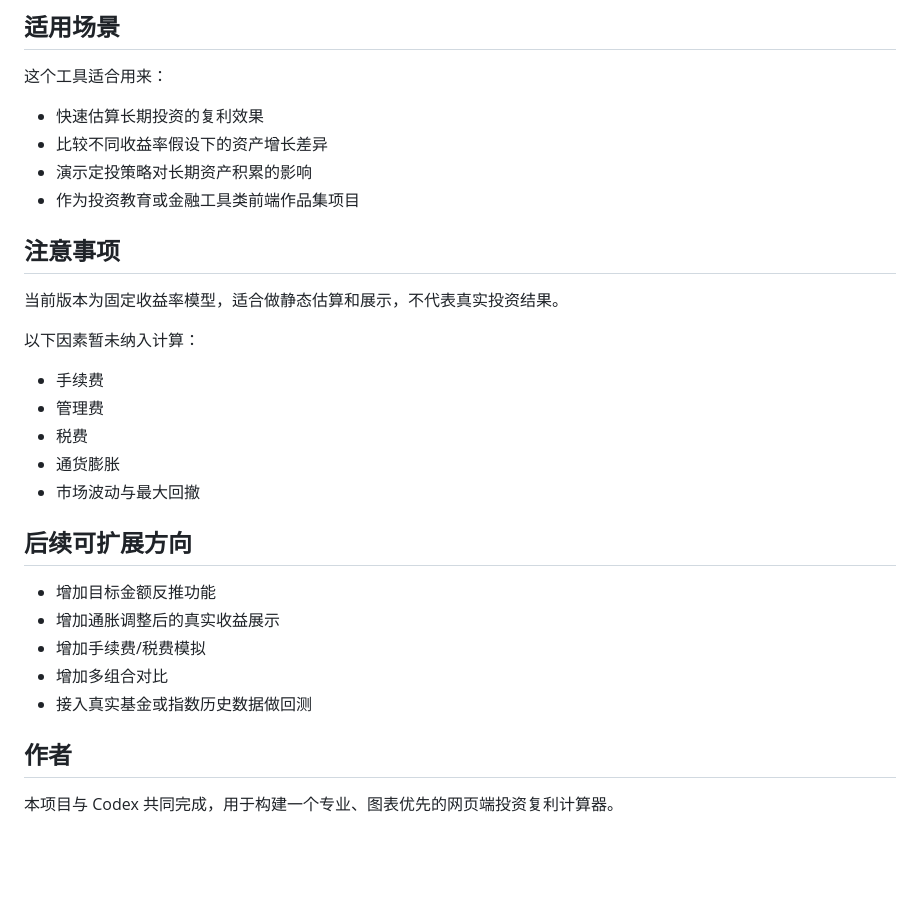
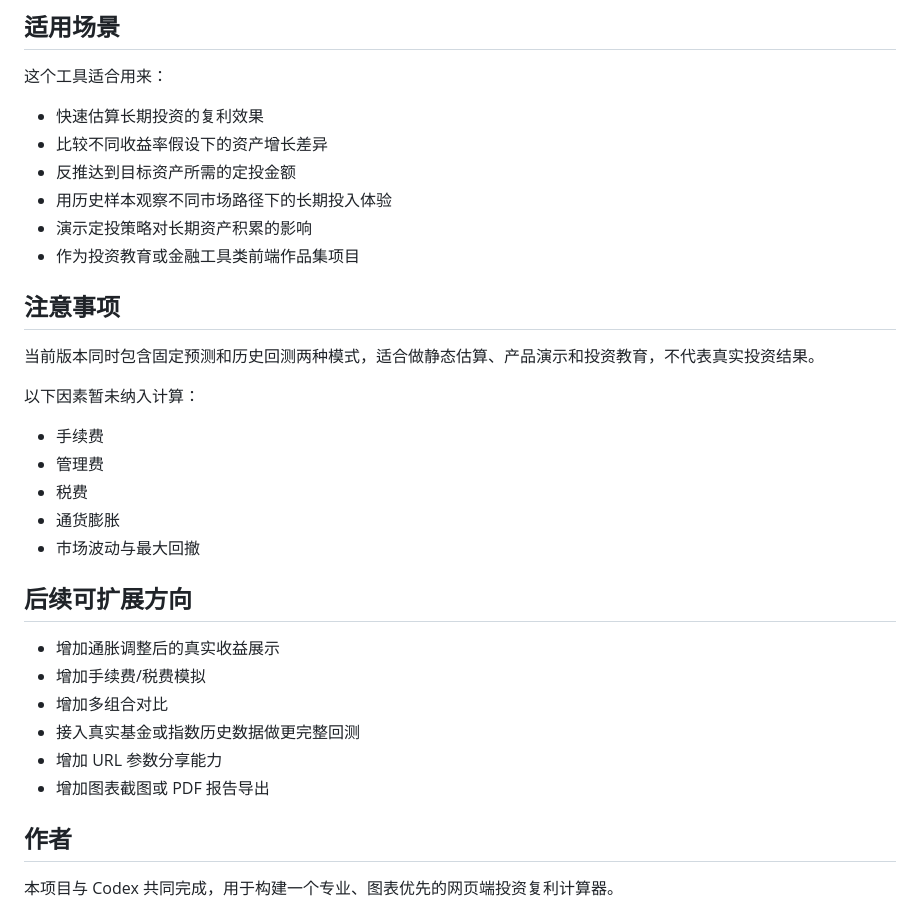
Before and after one commit to Jalhao/InterestCalculator, a Markdown page: README.md, the part around one of its changes. GitHub-like rendering; blank space fills up the shorter version.

```diff
--- a/README.md
+++ b/README.md
@@ -125,12 +186,14 @@ http://localhost:8000
 
 - 快速估算长期投资的复利效果
 - 比较不同收益率假设下的资产增长差异
+- 反推达到目标资产所需的定投金额
+- 用历史样本观察不同市场路径下的长期投入体验
 - 演示定投策略对长期资产积累的影响
 - 作为投资教育或金融工具类前端作品集项目
 
 ## 注意事项
 
-当前版本为固定收益率模型，适合做静态估算和展示，不代表真实投资结果。
+当前版本同时包含固定预测和历史回测两种模式，适合做静态估算、产品演示和投资教育，不代表真实投资结果。
 
 以下因素暂未纳入计算：
 
@@ -142,11 +205,12 @@ http://localhost:8000
 
 ## 后续可扩展方向
 
-- 增加目标金额反推功能
 - 增加通胀调整后的真实收益展示
 - 增加手续费/税费模拟
 - 增加多组合对比
-- 接入真实基金或指数历史数据做回测
+- 接入真实基金或指数历史数据做更完整回测
+- 增加 URL 参数分享能力
+- 增加图表截图或 PDF 报告导出
 
 ## 作者
 
```
Also changed, not shown: other parts of README.md (+62 -1 lines).
